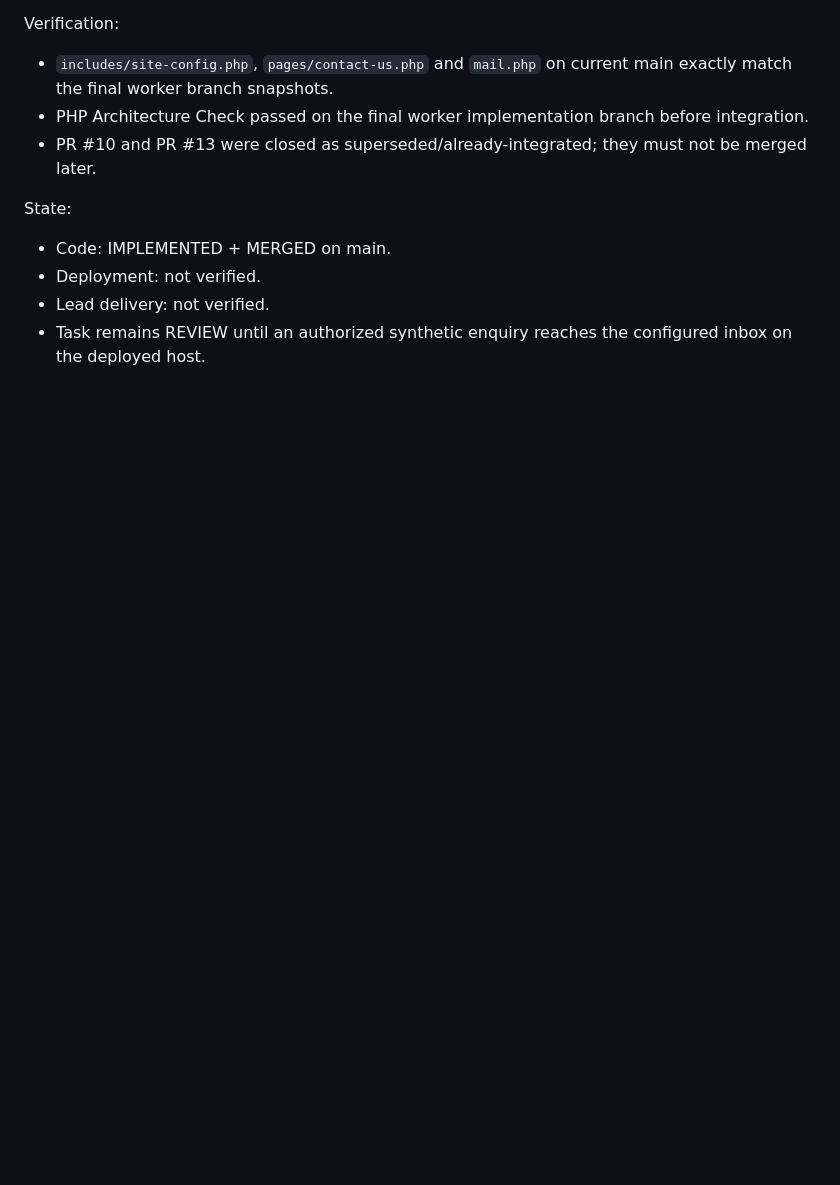
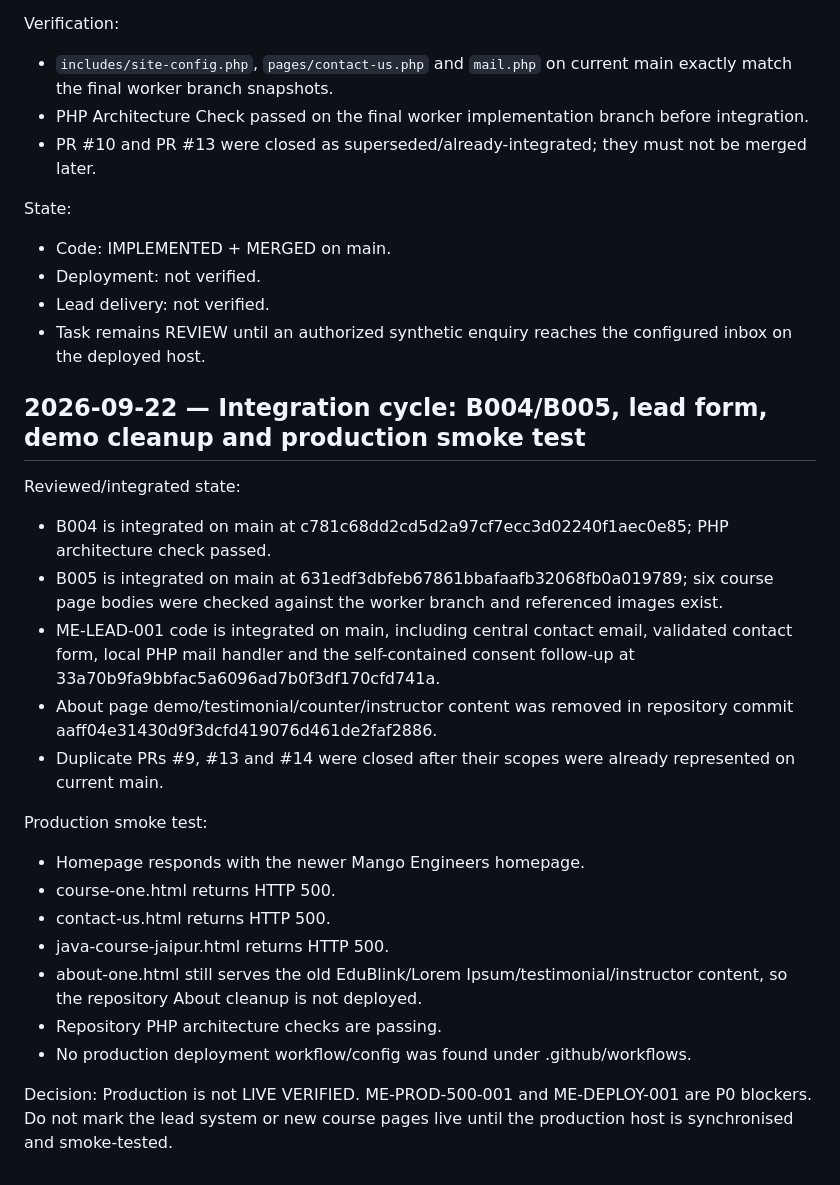
Before and after one commit to satnamkhowal/mangoengineers.com, a Markdown page: docs/work-log.md, the part around the change. Rendered like a GitHub page; blank space fills up the shorter version.

Commit message:
Coordinator: log live 500 errors and deployment drift

```diff
--- a/docs/work-log.md
+++ b/docs/work-log.md
@@ -155,3 +155,24 @@ State:
 - Deployment: not verified.
 - Lead delivery: not verified.
 - Task remains REVIEW until an authorized synthetic enquiry reaches the configured inbox on the deployed host.
+
+## 2026-09-22 — Integration cycle: B004/B005, lead form, demo cleanup and production smoke test
+
+Reviewed/integrated state:
+- B004 is integrated on main at c781c68dd2cd5d2a97cf7ecc3d02240f1aec0e85; PHP architecture check passed.
+- B005 is integrated on main at 631edf3dbfeb67861bbafaafb32068fb0a019789; six course page bodies were checked against the worker branch and referenced images exist.
+- ME-LEAD-001 code is integrated on main, including central contact email, validated contact form, local PHP mail handler and the self-contained consent follow-up at 33a70b9fa9bbfac5a6096ad7b0f3df170cfd741a.
+- About page demo/testimonial/counter/instructor content was removed in repository commit aaff04e31430d9f3dcfd419076d461de2faf2886.
+- Duplicate PRs #9, #13 and #14 were closed after their scopes were already represented on current main.
+
+Production smoke test:
+- Homepage responds with the newer Mango Engineers homepage.
+- course-one.html returns HTTP 500.
+- contact-us.html returns HTTP 500.
+- java-course-jaipur.html returns HTTP 500.
+- about-one.html still serves the old EduBlink/Lorem Ipsum/testimonial/instructor content, so the repository About cleanup is not deployed.
+- Repository PHP architecture checks are passing.
+- No production deployment workflow/config was found under .github/workflows.
+
+Decision:
+Production is not LIVE VERIFIED. ME-PROD-500-001 and ME-DEPLOY-001 are P0 blockers. Do not mark the lead system or new course pages live until the production host is synchronised and smoke-tested.
```
